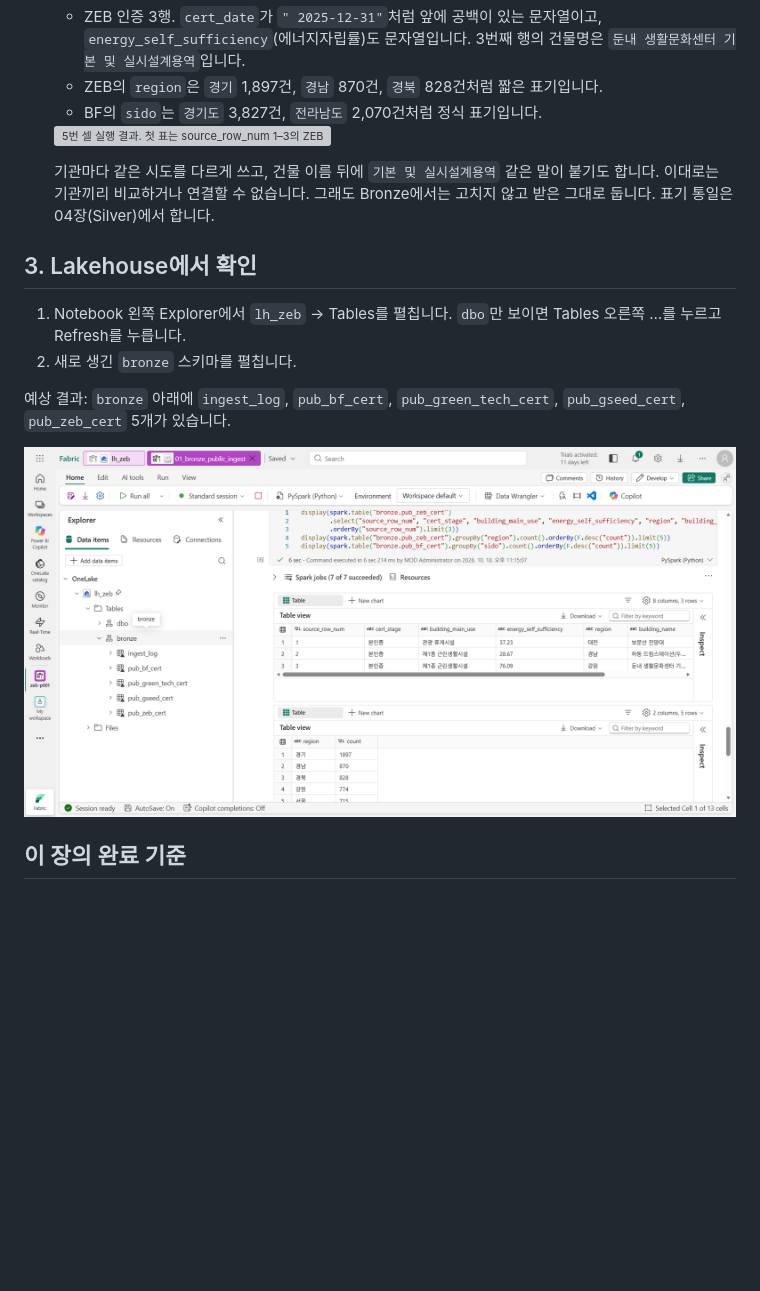
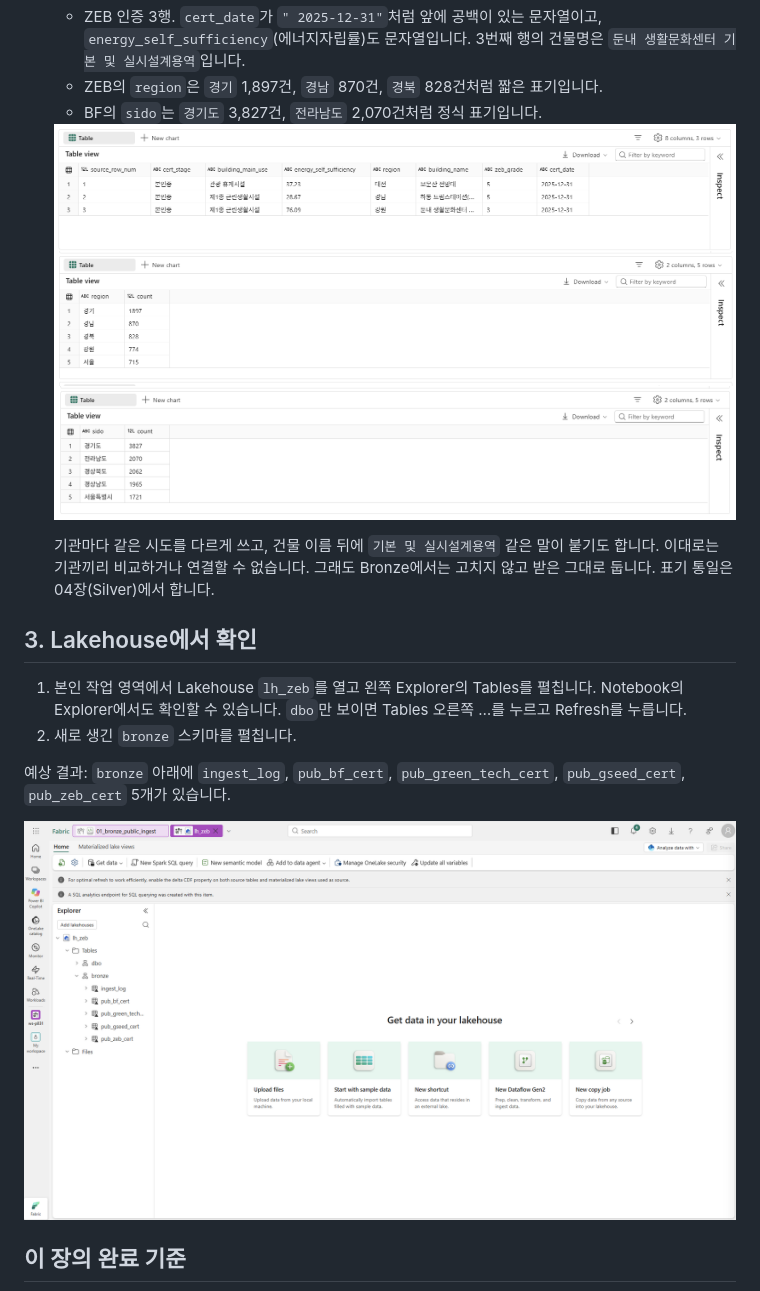
Before and after one commit to minkyung01/fabric-zeb-workshop, a Markdown page: docs/02-bronze-public.md, the part around the change. Rendered like a GitHub page; pictures changed too: assets/screenshots/d02-bf-sido-counts.png (added), assets/screenshots/d02-bronze-tables.png, assets/screenshots/d02-zeb-raw-rows.png (added); blank space fills up the shorter version; grey boxes are pictures that could not be loaded.

Commit message:
Refresh chapter 02 raw data and Lakehouse screenshots
Co-authored-by: Copilot App <223556219+Copilot@users.noreply.github.com>

```diff
--- a/docs/02-bronze-public.md
+++ b/docs/02-bronze-public.md
@@ -73,18 +73,22 @@ Bronze에서는 받은 값을 고치지 않습니다. 모든 값을 문자열로
     - ZEB의 `region`은 `경기` 1,897건, `경남` 870건, `경북` 828건처럼 짧은 표기입니다.
     - BF의 `sido`는 `경기도` 3,827건, `전라남도` 2,070건처럼 정식 표기입니다.
 
-    <img src="../assets/screenshots/d02-raw-values.png" width="1000" alt="5번 셀 실행 결과. 첫 표는 source_row_num 1–3의 ZEB 인증 원본 행으로 cert_stage 본인증, energy_self_sufficiency 37.23·28.67·76.09, region 대전·경남·강원, building_name 보문산 전망대 등이 문자열로 보입니다. 둘째 표는 region별 건수로 경기 1897, 경남 870, 경북 828, 강원 774, 서울 715입니다." />
+    <img src="../assets/screenshots/d02-zeb-raw-rows.png" width="1000" alt="ZEB 인증 원본 3행. energy_self_sufficiency가 37.23, 28.67, 76.09이고 region이 대전, 경남, 강원입니다. 열 이름 앞의 ABC 아이콘으로 문자열 형식을 확인할 수 있습니다." />
+
+    <img src="../assets/screenshots/d02-zeb-region-counts.png" width="1000" alt="ZEB region별 건수. 경기 1897, 경남 870, 경북 828, 강원 774, 서울 715로 시도 이름이 짧게 표기됩니다." />
+
+    <img src="../assets/screenshots/d02-bf-sido-counts.png" width="1000" alt="BF sido별 건수. 경기도 3827, 전라남도 2070, 경상북도 2062, 경상남도 1965, 서울특별시 1721로 시도 이름이 정식 표기됩니다." />
 
     기관마다 같은 시도를 다르게 쓰고, 건물 이름 뒤에 `기본 및 실시설계용역` 같은 말이 붙기도 합니다. 이대로는 기관끼리 비교하거나 연결할 수 없습니다. 그래도 Bronze에서는 고치지 않고 받은 그대로 둡니다. 표기 통일은 04장(Silver)에서 합니다.
 
 ## 3. Lakehouse에서 확인
 
-1.  Notebook 왼쪽 Explorer에서 `lh_zeb` → Tables를 펼칩니다. `dbo`만 보이면 Tables 오른쪽 …를 누르고 Refresh를 누릅니다.
+1.  본인 작업 영역에서 Lakehouse `lh_zeb`를 열고 왼쪽 Explorer의 Tables를 펼칩니다. Notebook의 Explorer에서도 확인할 수 있습니다. `dbo`만 보이면 Tables 오른쪽 …를 누르고 Refresh를 누릅니다.
 2.  새로 생긴 `bronze` 스키마를 펼칩니다.
 
 예상 결과: `bronze` 아래에 `ingest_log`, `pub_bf_cert`, `pub_green_tech_cert`, `pub_gseed_cert`, `pub_zeb_cert` 5개가 있습니다.
 
-<img src="../assets/screenshots/d02-bronze-tables.png" width="1000" alt="Notebook 왼쪽 Explorer. lh_zeb > Tables 아래에 dbo와 bronze 스키마가 있고, bronze 아래에 ingest_log, pub_bf_cert, pub_green_tech_cert, pub_gseed_cert, pub_zeb_cert 5개 테이블이 보입니다." />
+<img src="../assets/screenshots/d02-bronze-tables.png" width="1000" alt="Lakehouse lh_zeb의 Explorer. Tables 아래에 dbo와 bronze 스키마가 있고, bronze 아래에 ingest_log와 공공 인증 테이블 4개가 보입니다." />
 
 ## 이 장의 완료 기준
 
```
